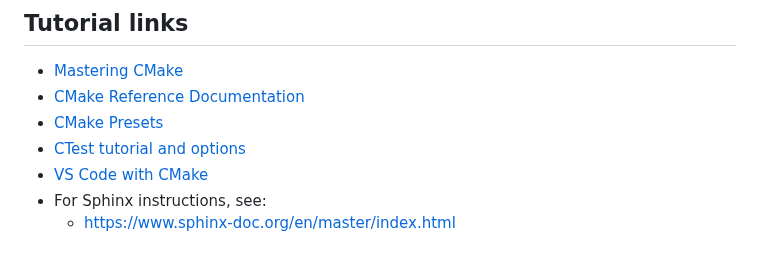
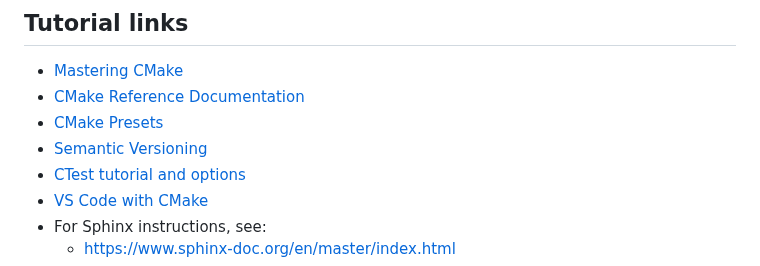
Before and after one commit to MangaD/cpp-project-template, a Markdown page: docs/GUIDE.md, the part around the change. Drawn GitHub-style.

Commit message:
added semantic versionioning link to Guide doc [skip ci]

```diff
--- a/docs/GUIDE.md
+++ b/docs/GUIDE.md
@@ -123,6 +123,7 @@ A release is created when creating and pushing a tag that starts with `v`.
 - [Mastering CMake](https://cmake.org/cmake/help/book/mastering-cmake/index.html)
 - [CMake Reference Documentation](https://cmake.org/cmake/help/latest/index.html)
 - [CMake Presets](https://cmake.org/cmake/help/latest/manual/cmake-presets.7.html)
+- [Semantic Versioning](https://semver.org/)
 - [CTest tutorial and options](https://coderefinery.github.io/cmake-workshop/testing/)
 - [VS Code with CMake](https://code.visualstudio.com/docs/cpp/cmake-linux)
 - For Sphinx instructions, see:
```
